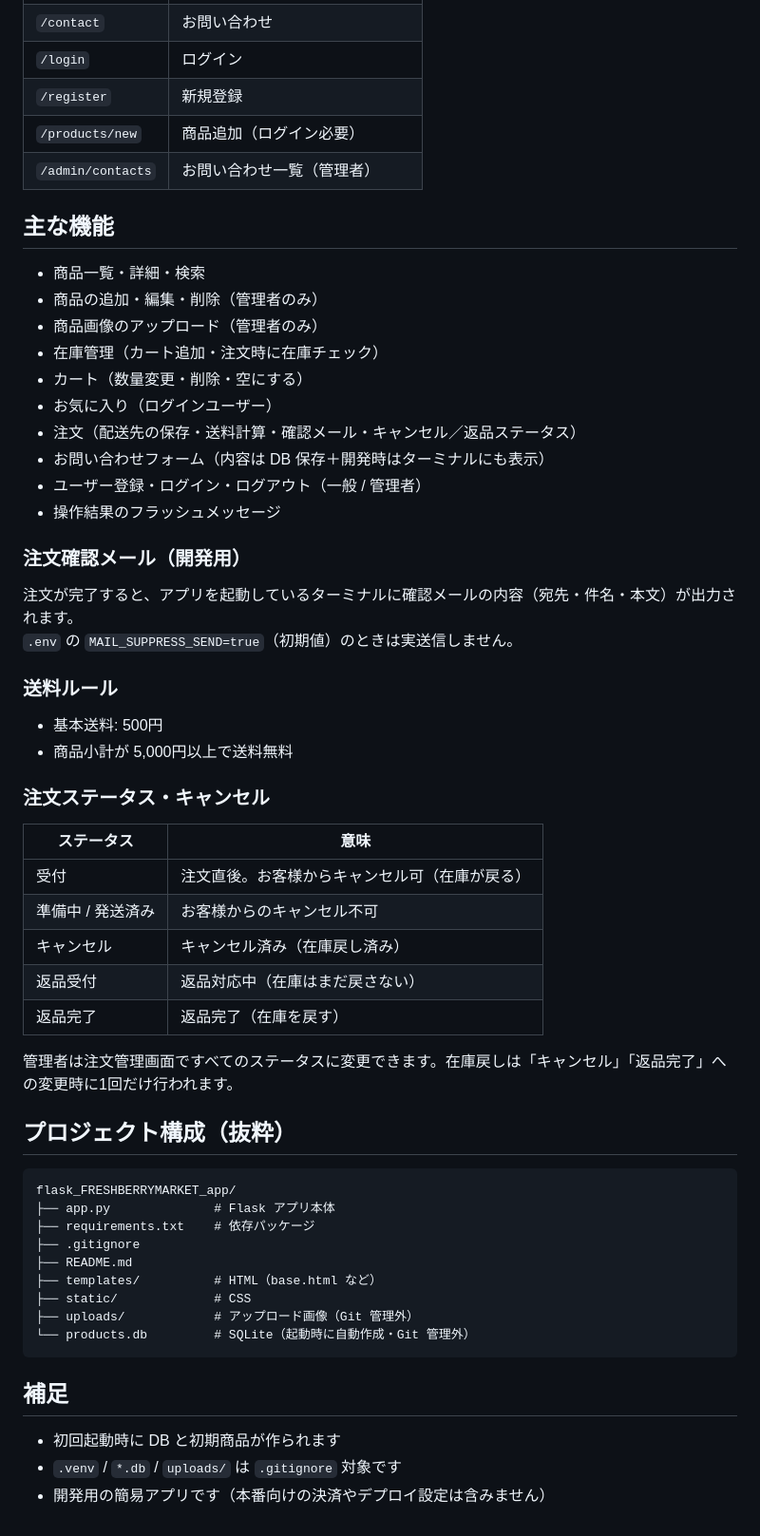
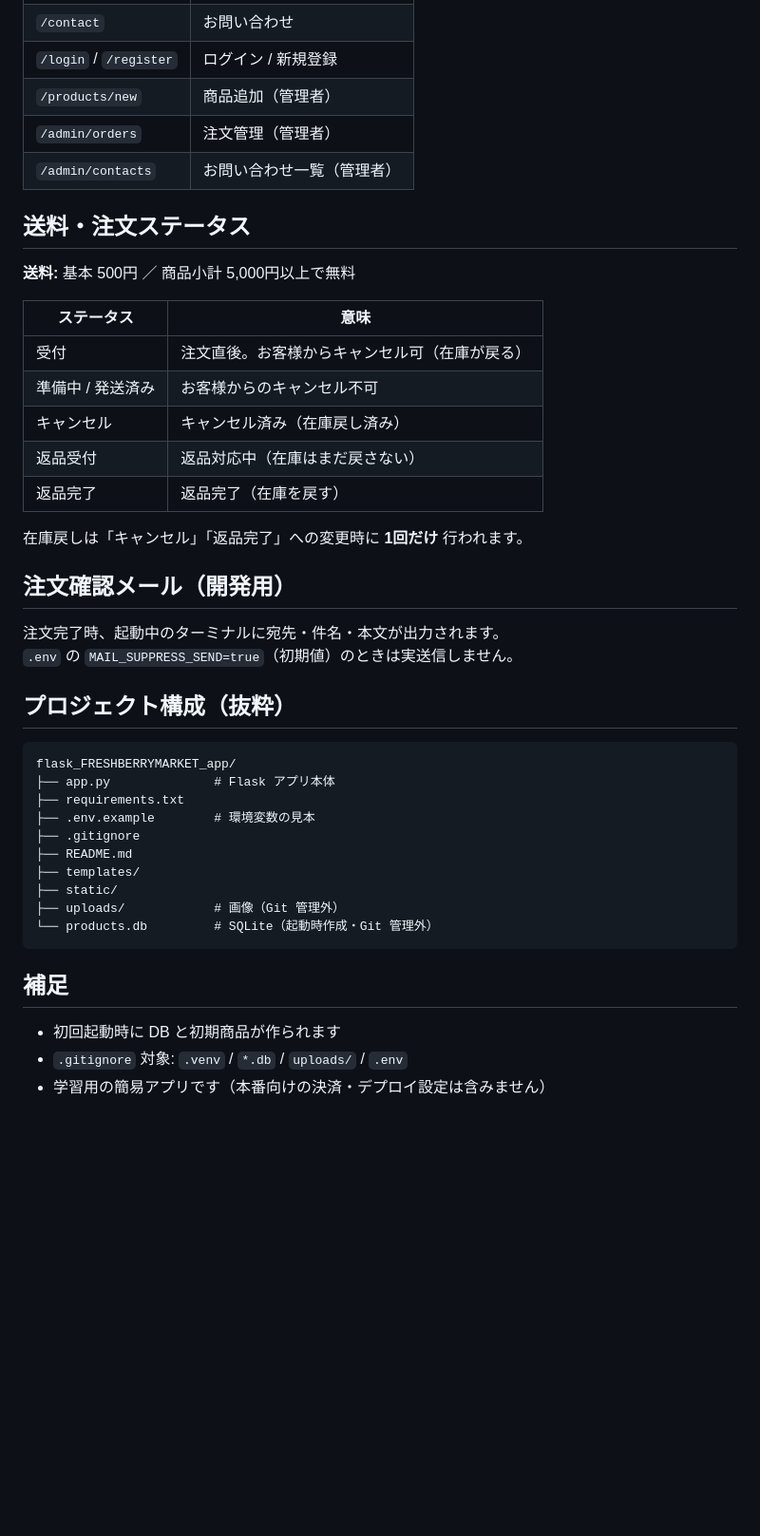
Before and after one commit to misamisa683269/flask_FRESHBERRYMARKET_app, a Markdown page: README.md, the part around one of its changes. Shown at 95% size. Drawn GitHub-style; blank space fills up the shorter version.

````diff
--- a/README.md
+++ b/README.md
@@ -73,60 +67,45 @@ python app.py
 | `/contact` | お問い合わせ |
-| `/login` | ログイン |
-| `/register` | 新規登録 |
-| `/products/new` | 商品追加（ログイン必要） |
+| `/login` / `/register` | ログイン / 新規登録 |
+| `/products/new` | 商品追加（管理者） |
+| `/admin/orders` | 注文管理（管理者） |
 | `/admin/contacts` | お問い合わせ一覧（管理者） |
 
-## 主な機能
+## 送料・注文ステータス
 
-- 商品一覧・詳細・検索
-- 商品の追加・編集・削除（管理者のみ）
-- 商品画像のアップロード（管理者のみ）
-- 在庫管理（カート追加・注文時に在庫チェック）
-- カート（数量変更・削除・空にする）
-- お気に入り（ログインユーザー）
-- 注文（配送先の保存・送料計算・確認メール・キャンセル／返品ステータス）
-- お問い合わせフォーム（内容は DB 保存＋開発時はターミナルにも表示）
-- ユーザー登録・ログイン・ログアウト（一般 / 管理者）
-- 操作結果のフラッシュメッセージ
-
-### 注文確認メール（開発用）
-
-注文が完了すると、アプリを起動しているターミナルに確認メールの内容（宛先・件名・本文）が出力されます。
-`.env` の `MAIL_SUPPRESS_SEND=true`（初期値）のときは実送信しません。
-
-### 送料ルール
-
-- 基本送料: 500円
-- 商品小計が 5,000円以上で送料無料
-
-### 注文ステータス・キャンセル
+**送料:** 基本 500円 ／ 商品小計 5,000円以上で無料
 
 | ステータス | 意味 |
-|-----|------|
+|------------|------|
 | 受付 | 注文直後。お客様からキャンセル可（在庫が戻る） |
 | 準備中 / 発送済み | お客様からのキャンセル不可 |
 | キャンセル | キャンセル済み（在庫戻し済み） |
 | 返品受付 | 返品対応中（在庫はまだ戻さない） |
 | 返品完了 | 返品完了（在庫を戻す） |
 
-管理者は注文管理画面ですべてのステータスに変更できます。在庫戻しは「キャンセル」「返品完了」への変更時に1回だけ行われます。
+在庫戻しは「キャンセル」「返品完了」への変更時に **1回だけ** 行われます。
+
+## 注文確認メール（開発用）
+
+注文完了時、起動中のターミナルに宛先・件名・本文が出力されます。
+`.env` の `MAIL_SUPPRESS_SEND=true`（初期値）のときは実送信しません。
 
 ## プロジェクト構成（抜粋）
 
 ```text
 flask_FRESHBERRYMARKET_app/
 ├── app.py              # Flask アプリ本体
-├── requirements.txt    # 依存パッケージ
+├── requirements.txt
+├── .env.example        # 環境変数の見本
 ├── .gitignore
 ├── README.md
-├── templates/          # HTML（base.html など）
-├── static/             # CSS
-├── uploads/            # アップロード画像（Git 管理外）
-└── products.db         # SQLite（起動時に自動作成・Git 管理外）
+├── templates/
+├── static/
+├── uploads/            # 画像（Git 管理外）
+└── products.db         # SQLite（起動時作成・Git 管理外）
 ```
 
 ## 補足
 
 - 初回起動時に DB と初期商品が作られます
-- `.venv` / `*.db` / `uploads/` は `.gitignore` 対象です
-- 開発用の簡易アプリです（本番向けの決済やデプロイ設定は含みません）
+- `.gitignore` 対象: `.venv` / `*.db` / `uploads/` / `.env`
+- 学習用の簡易アプリです（本番向けの決済・デプロイ設定は含みません）
````
Also changed, not shown: other parts of README.md (+32 -38 lines).
